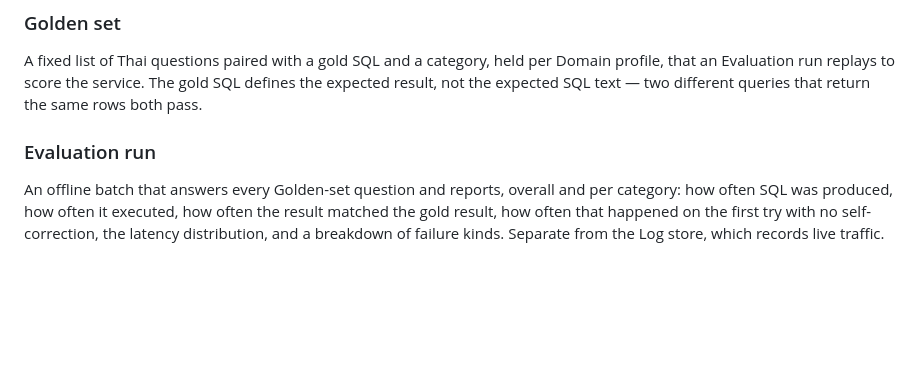
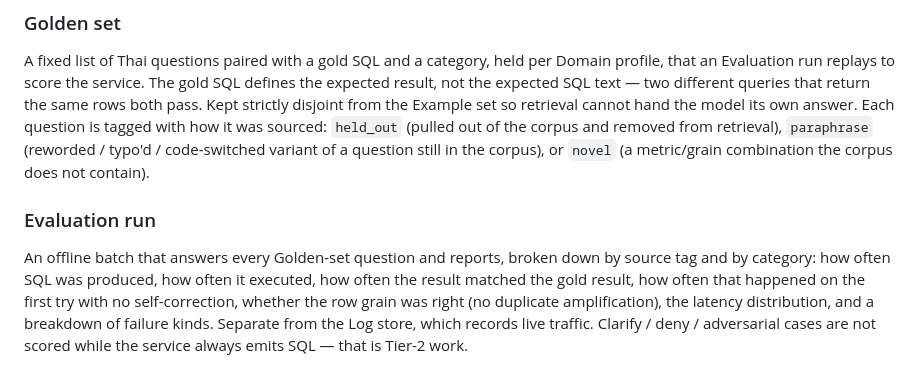
Before and after one commit to chanyut12/NLP-to-SQL-Agent, a Markdown page: CONTEXT.md, the part around the change. GitHub-like rendering; blank space fills up the shorter version.

Commit message:
docs: specify the hybrid held-out/paraphrase/novel evaluation split
Co-Authored-By: Claude Sonnet 5 <noreply@anthropic.com>
Claude-Session: https://claude.ai/code/session_018oiR9Dx9XNFpi2Ljtp8K4M

```diff
--- a/CONTEXT.md
+++ b/CONTEXT.md
@@ -73,11 +73,17 @@ and rebuilt whenever the Example set or the Datasource schema changes.
 A fixed list of Thai questions paired with a gold SQL and a category, held per Domain
 profile, that an Evaluation run replays to score the service. The gold SQL defines the
 expected result, not the expected SQL text — two different queries that return the
-same rows both pass.
+same rows both pass. Kept strictly disjoint from the Example set so retrieval cannot
+hand the model its own answer. Each question is tagged with how it was sourced:
+`held_out` (pulled out of the corpus and removed from retrieval), `paraphrase`
+(reworded / typo'd / code-switched variant of a question still in the corpus), or
+`novel` (a metric/grain combination the corpus does not contain).
 
 ### Evaluation run
-An offline batch that answers every Golden-set question and reports, overall and per
-category: how often SQL was produced, how often it executed, how often the result
-matched the gold result, how often that happened on the first try with no
-self-correction, the latency distribution, and a breakdown of failure kinds. Separate
-from the Log store, which records live traffic.
+An offline batch that answers every Golden-set question and reports, broken down by
+source tag and by category: how often SQL was produced, how often it executed, how
+often the result matched the gold result, how often that happened on the first try
+with no self-correction, whether the row grain was right (no duplicate
+amplification), the latency distribution, and a breakdown of failure kinds. Separate
+from the Log store, which records live traffic. Clarify / deny / adversarial cases
+are not scored while the service always emits SQL — that is Tier-2 work.
```
